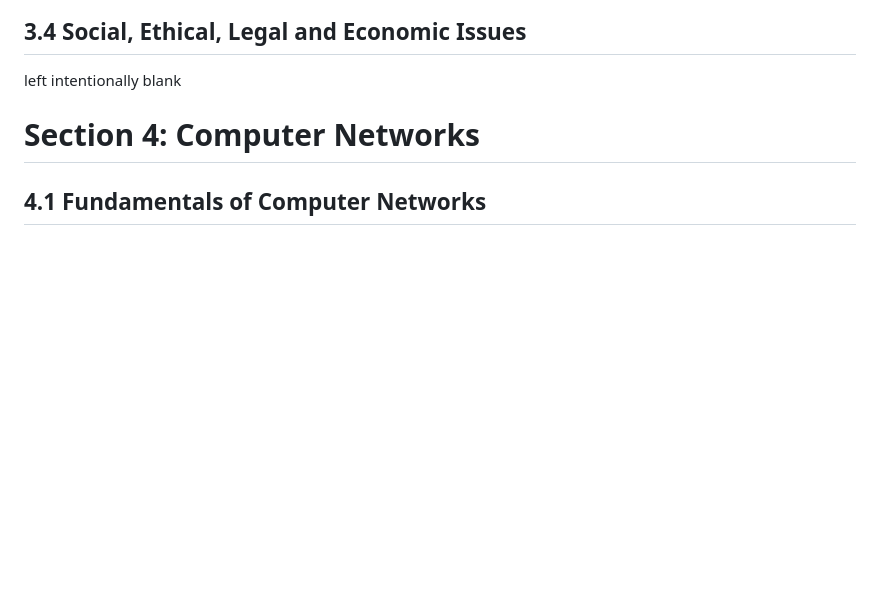
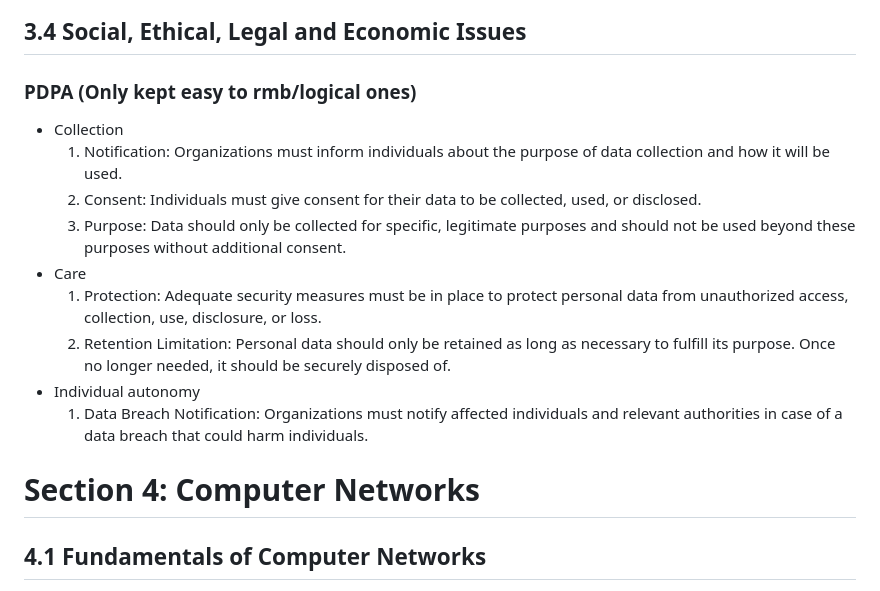
Before and after one commit to rawrrawrpurpledinosaur/H2-Computing-Notes, a Markdown page: syllabus.md, the part around the change. Rendered like a GitHub page; blank space fills up the shorter version.

Commit message:
wow finally added this

```diff
--- a/syllabus.md
+++ b/syllabus.md
@@ -390,7 +390,16 @@ erDiagram
 
 ## 3.4 Social, Ethical, Legal and Economic Issues
 
-left intentionally blank
+### PDPA (Only kept easy to rmb/logical ones)
+- Collection
+  1. Notification: Organizations must inform individuals about the purpose of data collection and how it will be used.
+  2. Consent: Individuals must give consent for their data to be collected, used, or disclosed.
+  3. Purpose: Data should only be collected for specific, legitimate purposes and should not be used beyond these purposes without additional consent.
+- Care
+  1. Protection: Adequate security measures must be in place to protect personal data from unauthorized access, collection, use, disclosure, or loss.
+  2. Retention Limitation: Personal data should only be retained as long as necessary to fulfill its purpose. Once no longer needed, it should be securely disposed of.
+- Individual autonomy
+  1. Data Breach Notification: Organizations must notify affected individuals and relevant authorities in case of a data breach that could harm individuals.
 
 # Section 4: Computer Networks
 
```
